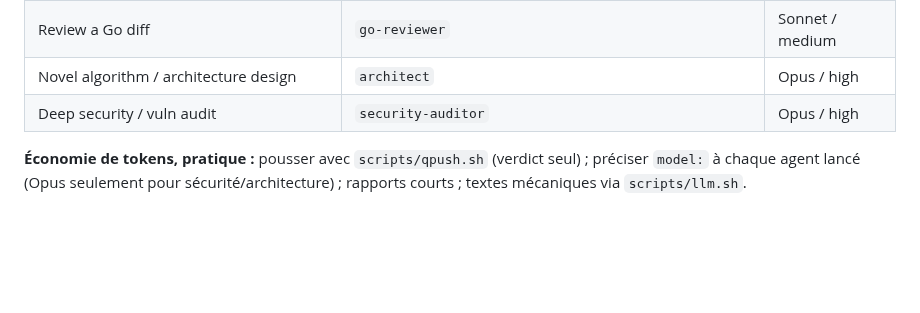
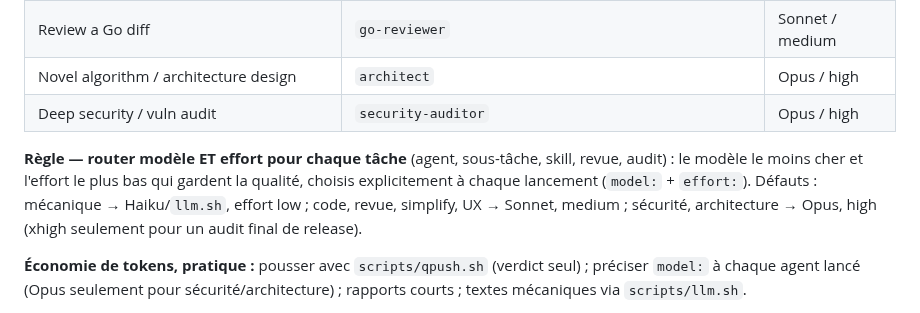
Before and after one commit to oioio-space/inkwell, a Markdown page: CLAUDE.md, the part around the change. GitHub-like rendering; blank space fills up the shorter version.

Commit message:
docs: rule — route model and effort for every task
Co-Authored-By: Claude Opus 5.5 (1M context) <noreply@anthropic.com>
Claude-Session: https://claude.ai/code/session_01BG2LnwLwjQVJiZd3FU1BgX

```diff
--- a/CLAUDE.md
+++ b/CLAUDE.md
@@ -99,6 +99,8 @@ Each agent in `.claude/agents/` pins its own tier via frontmatter.
 | Novel algorithm / architecture design | `architect` | Opus / high |
 | Deep security / vuln audit | `security-auditor` | Opus / high |
 
+**Règle — router modèle ET effort pour chaque tâche** (agent, sous-tâche, skill, revue, audit) : le modèle le moins cher et l'effort le plus bas qui gardent la qualité, choisis explicitement à chaque lancement (`model:` + `effort:`). Défauts : mécanique → Haiku/`llm.sh`, effort low ; code, revue, simplify, UX → Sonnet, medium ; sécurité, architecture → Opus, high (xhigh seulement pour un audit final de release).
+
 **Économie de tokens, pratique :** pousser avec `scripts/qpush.sh` (verdict seul) ; préciser `model:` à chaque agent lancé (Opus seulement pour sécurité/architecture) ; rapports courts ; textes mécaniques via `scripts/llm.sh`.
 
 **Rule — token economy without quality loss:** cheapest tier that keeps quality; never
```
Also changed, not shown: docs/exigences.md (+1 -0 lines).
